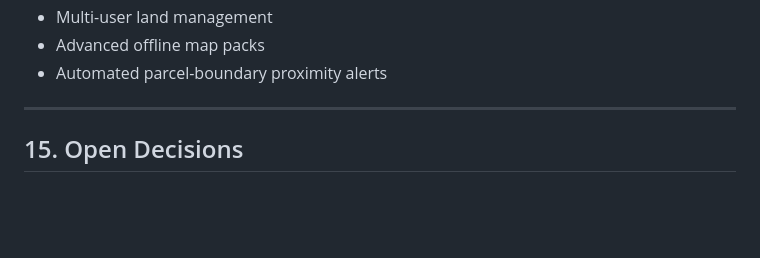
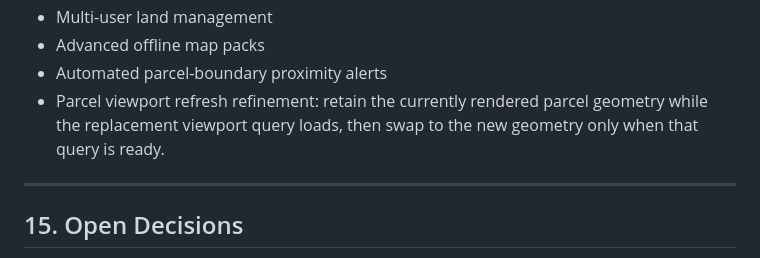
Before and after one commit to myrealmcreationsdigital-lang/hunters-almanac, a Markdown page: HuntNav_Working_Spec_CANONICAL.md, the part around the change. Rendered like a GitHub page; blank space fills up the shorter version.

Commit message:
Document deferred parcel refresh improvement

```diff
--- a/HuntNav_Working_Spec_CANONICAL.md
+++ b/HuntNav_Working_Spec_CANONICAL.md
@@ -595,6 +595,7 @@ Not part of the initial v0.1 requirement unless specifically promoted:
 - Multi-user land management
 - Advanced offline map packs
 - Automated parcel-boundary proximity alerts
+- Parcel viewport refresh refinement: retain the currently rendered parcel geometry while the replacement viewport query loads, then swap to the new geometry only when that query is ready.
 
 ---
 
```
